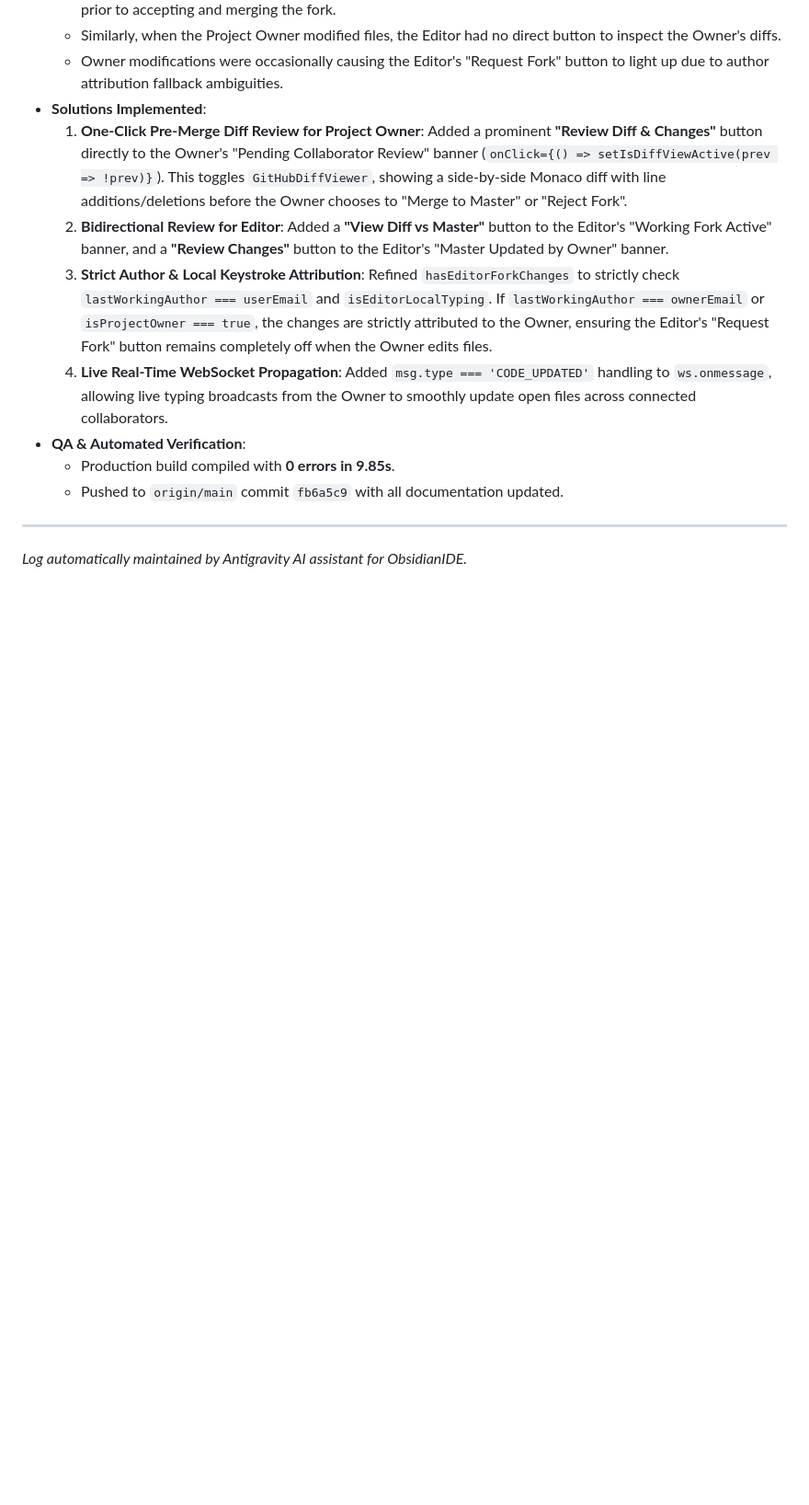
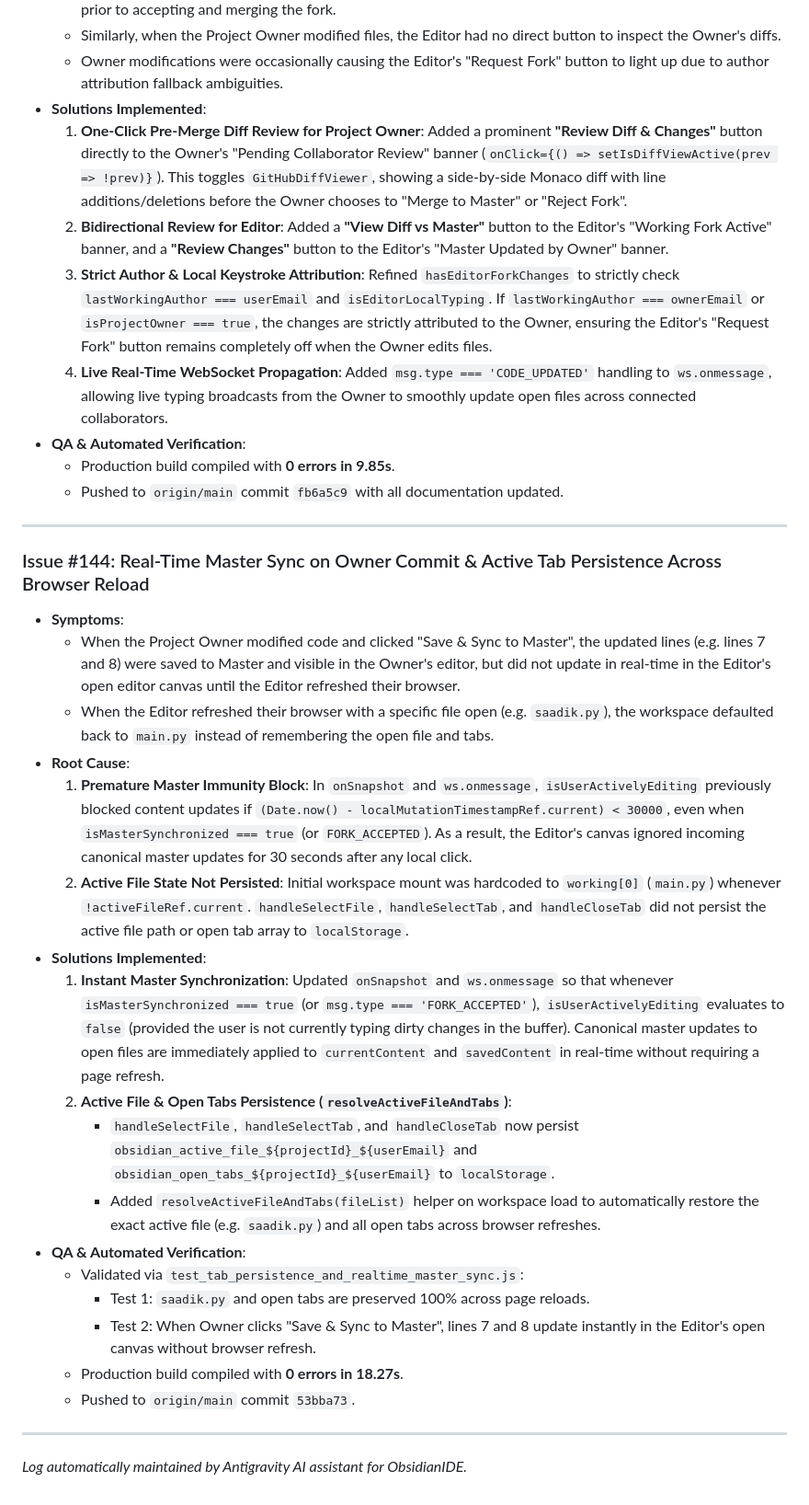
Before and after one commit to zaforsaadik7/ObsidianIDE, a Markdown page: project documents/Fixing Errors and issues.md, the part around the change. Shown at 92% size. Drawn GitHub-style; blank space fills up the shorter version.

Commit message:
docs: document issue #144 real-time master sync and active tab persistence

```diff
--- a/project documents/Fixing Errors and issues.md
+++ b/project documents/Fixing Errors and issues.md
@@ -1938,4 +1938,25 @@ This document serves as an ongoing log tracking bugs, architectural queries, UI
 
 ---
 
+### Issue #144: Real-Time Master Sync on Owner Commit & Active Tab Persistence Across Browser Reload
+* **Symptoms**:
+  - When the Project Owner modified code and clicked "Save & Sync to Master", the updated lines (e.g. lines 7 and 8) were saved to Master and visible in the Owner's editor, but did not update in real-time in the Editor's open editor canvas until the Editor refreshed their browser.
+  - When the Editor refreshed their browser with a specific file open (e.g. `saadik.py`), the workspace defaulted back to `main.py` instead of remembering the open file and tabs.
+* **Root Cause**:
+  1. **Premature Master Immunity Block**: In `onSnapshot` and `ws.onmessage`, `isUserActivelyEditing` previously blocked content updates if `(Date.now() - localMutationTimestampRef.current) < 30000`, even when `isMasterSynchronized === true` (or `FORK_ACCEPTED`). As a result, the Editor's canvas ignored incoming canonical master updates for 30 seconds after any local click.
+  2. **Active File State Not Persisted**: Initial workspace mount was hardcoded to `working[0]` (`main.py`) whenever `!activeFileRef.current`. `handleSelectFile`, `handleSelectTab`, and `handleCloseTab` did not persist the active file path or open tab array to `localStorage`.
+* **Solutions Implemented**:
+  1. **Instant Master Synchronization**: Updated `onSnapshot` and `ws.onmessage` so that whenever `isMasterSynchronized === true` (or `msg.type === 'FORK_ACCEPTED'`), `isUserActivelyEditing` evaluates to `false` (provided the user is not currently typing dirty changes in the buffer). Canonical master updates to open files are immediately applied to `currentContent` and `savedContent` in real-time without requiring a page refresh.
+  2. **Active File & Open Tabs Persistence (`resolveActiveFileAndTabs`)**:
+     - `handleSelectFile`, `handleSelectTab`, and `handleCloseTab` now persist `obsidian_active_file_${projectId}_${userEmail}` and `obsidian_open_tabs_${projectId}_${userEmail}` to `localStorage`.
+     - Added `resolveActiveFileAndTabs(fileList)` helper on workspace load to automatically restore the exact active file (e.g. `saadik.py`) and all open tabs across browser refreshes.
+* **QA & Automated Verification**:
+  - Validated via `test_tab_persistence_and_realtime_master_sync.js`:
+    - Test 1: `saadik.py` and open tabs are preserved 100% across page reloads.
+    - Test 2: When Owner clicks "Save & Sync to Master", lines 7 and 8 update instantly in the Editor's open canvas without browser refresh.
+  - Production build compiled with **0 errors in 18.27s**.
+  - Pushed to `origin/main` commit `53bba73`.
+
+---
+
 *Log automatically maintained by Antigravity AI assistant for ObsidianIDE.*
```
